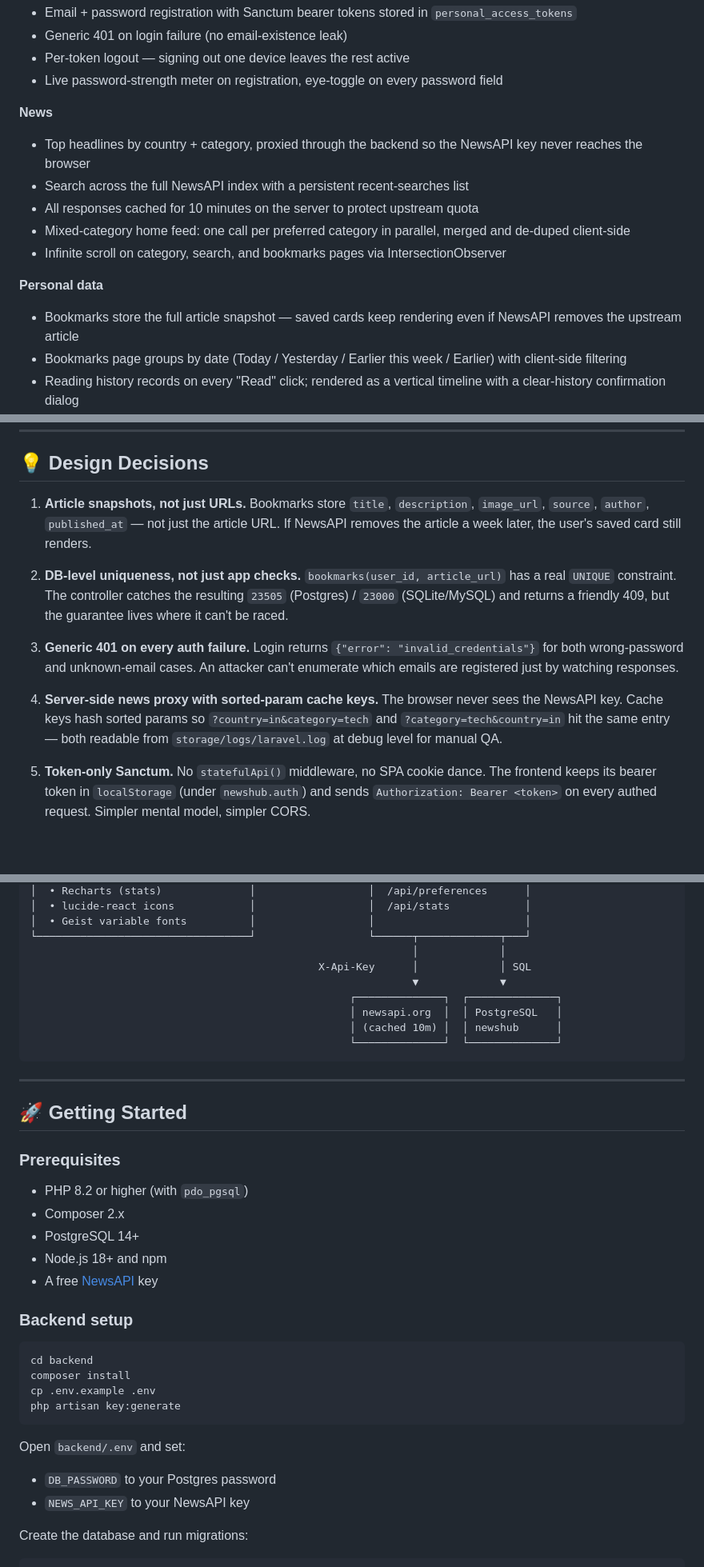
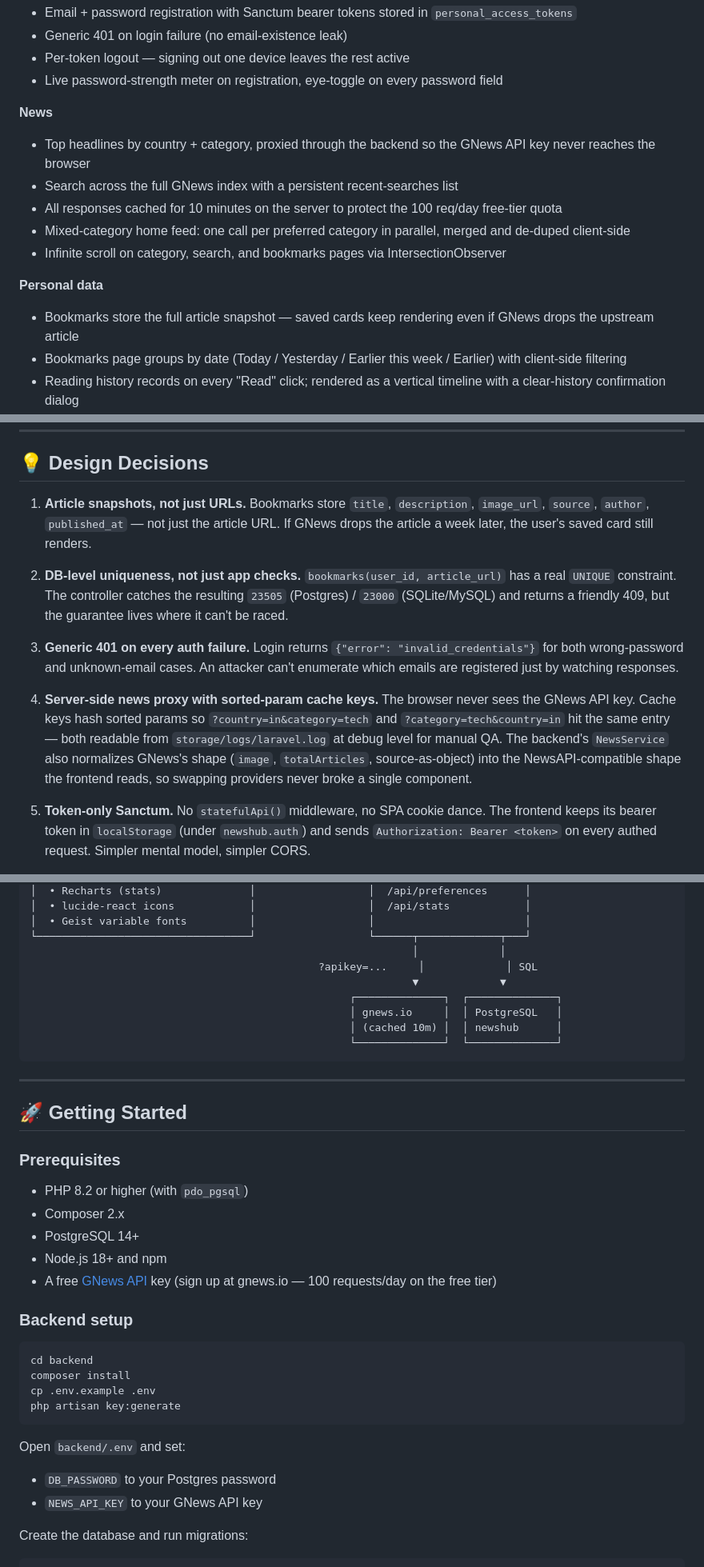
Before and after one commit to Haseebaleem/NewsHub, a Markdown page: README.md, 3 parts joined by grey strips. Shown at 80% size. Drawn GitHub-style; blank space fills up the shorter version.

Commit message:
docs: update readme to reflect gnews api as news provider
Swaps every operational reference from NewsAPI to GNews:
- Features section: "NewsAPI key" → "GNews API key", and the
  cache rationale now mentions the 100 req/day free tier.
- Bookmark snapshot rationale: "if NewsAPI removes" → "if
  GNews drops" (both features + design decisions).
- Architecture diagram: newsapi.org → gnews.io, X-Api-Key →
  ?apikey=... (reflecting the actual auth mechanism on the
  wire).
- Prerequisites: link to https://gnews.io with the 100/day
  quota note.
- Backend setup: NEWS_API_KEY now points at the GNews key.
- Security Practices: key is sent via the apikey query param,
  not an X-Api-Key header.
- Design Decision #4 now mentions the NewsService normalization
  step (image → urlToImage, totalArticles → totalResults,
  source.name wrapped) so a reader understands why a provider
  swap touched zero frontend files.

The Project Origin paragraph keeps its NewsAPI reference because
that's the genuine 2024-tutorial history of the project — not
something to revise.

````diff
--- a/README.md
+++ b/README.md
@@ -24,14 +24,14 @@
 - Live password-strength meter on registration, eye-toggle on every password field
 
 **News**
-- Top headlines by country + category, proxied through the backend so the NewsAPI key never reaches the browser
-- Search across the full NewsAPI index with a persistent recent-searches list
-- All responses cached for 10 minutes on the server to protect upstream quota
+- Top headlines by country + category, proxied through the backend so the GNews API key never reaches the browser
+- Search across the full GNews index with a persistent recent-searches list
+- All responses cached for 10 minutes on the server to protect the 100 req/day free-tier quota
 - Mixed-category home feed: one call per preferred category in parallel, merged and de-duped client-side
 - Infinite scroll on category, search, and bookmarks pages via IntersectionObserver
 
 **Personal data**
-- Bookmarks store the full article snapshot — saved cards keep rendering even if NewsAPI removes the upstream article
+- Bookmarks store the full article snapshot — saved cards keep rendering even if GNews drops the upstream article
 - Bookmarks page groups by date (Today / Yesterday / Earlier this week / Earlier) with client-side filtering
 - Reading history records on every "Read" click; rendered as a vertical timeline with a clear-history confirmation dialog
 - Stats page with 4 headline numbers, a 30-day reading-activity line chart, a per-category bar chart, and a reading-streak badge
@@ -98,13 +98,13 @@ Mentioning the tutorial origin transparently — learning from quality educators
 
 ## 💡 Design Decisions
 
-1. **Article snapshots, not just URLs.** Bookmarks store `title`, `description`, `image_url`, `source`, `author`, `published_at` — not just the article URL. If NewsAPI removes the article a week later, the user's saved card still renders.
+1. **Article snapshots, not just URLs.** Bookmarks store `title`, `description`, `image_url`, `source`, `author`, `published_at` — not just the article URL. If GNews drops the article a week later, the user's saved card still renders.
 
 2. **DB-level uniqueness, not just app checks.** `bookmarks(user_id, article_url)` has a real `UNIQUE` constraint. The controller catches the resulting `23505` (Postgres) / `23000` (SQLite/MySQL) and returns a friendly 409, but the guarantee lives where it can't be raced.
 
 3. **Generic 401 on every auth failure.** Login returns `{"error": "invalid_credentials"}` for both wrong-password and unknown-email cases. An attacker can't enumerate which emails are registered just by watching responses.
 
-4. **Server-side news proxy with sorted-param cache keys.** The browser never sees the NewsAPI key. Cache keys hash sorted params so `?country=in&category=tech` and `?category=tech&country=in` hit the same entry — both readable from `storage/logs/laravel.log` at debug level for manual QA.
+4. **Server-side news proxy with sorted-param cache keys.** The browser never sees the GNews API key. Cache keys hash sorted params so `?country=in&category=tech` and `?category=tech&country=in` hit the same entry — both readable from `storage/logs/laravel.log` at debug level for manual QA. The backend's `NewsService` also normalizes GNews's shape (`image`, `totalArticles`, source-as-object) into the NewsAPI-compatible shape the frontend reads, so swapping providers never broke a single component.
 
 5. **Token-only Sanctum.** No `statefulApi()` middleware, no SPA cookie dance. The frontend keeps its bearer token in `localStorage` (under `newshub.auth`) and sends `Authorization: Bearer <token>` on every authed request. Simpler mental model, simpler CORS.
 
@@ -132,10 +132,10 @@ Mentioning the tutorial origin transparently — learning from quality educators
 │  • Geist variable fonts          │                  │                        │
 └──────────────────────────────────┘                  └──────┬─────────────┬───┘
                                                              │             │
-                                              X-Api-Key      │             │ SQL
+                                              ?apikey=...     │             │ SQL
                                                              ▼             ▼
                                                    ┌──────────────┐  ┌──────────────┐
-                                                   │ newsapi.org  │  │ PostgreSQL   │
+                                                   │ gnews.io     │  │ PostgreSQL   │
                                                    │ (cached 10m) │  │ newshub      │
                                                    └──────────────┘  └──────────────┘
 ```
@@ -149,7 +149,7 @@ Mentioning the tutorial origin transparently — learning from quality educators
 - Composer 2.x
 - PostgreSQL 14+
 - Node.js 18+ and npm
-- A free [NewsAPI](https://newsapi.org/) key
+- A free [GNews API](https://gnews.io/) key (sign up at gnews.io — 100 requests/day on the free tier)
 
 ### Backend setup
 
@@ -162,7 +162,7 @@ php artisan key:generate
 
 Open `backend/.env` and set:
 - `DB_PASSWORD` to your Postgres password
-- `NEWS_API_KEY` to your NewsAPI key
+- `NEWS_API_KEY` to your GNews API key
 
 Create the database and run migrations:
 
````
Also changed, not shown: other parts of README.md (+1 -1 lines).
